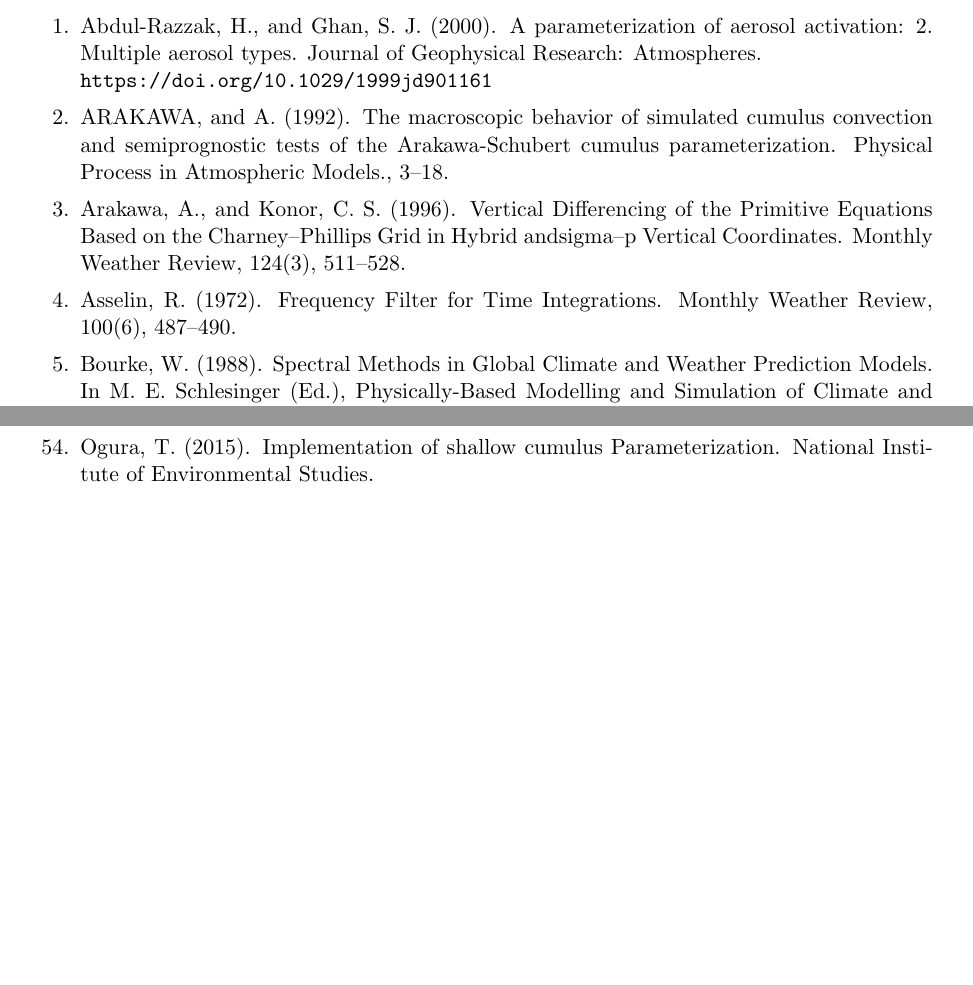
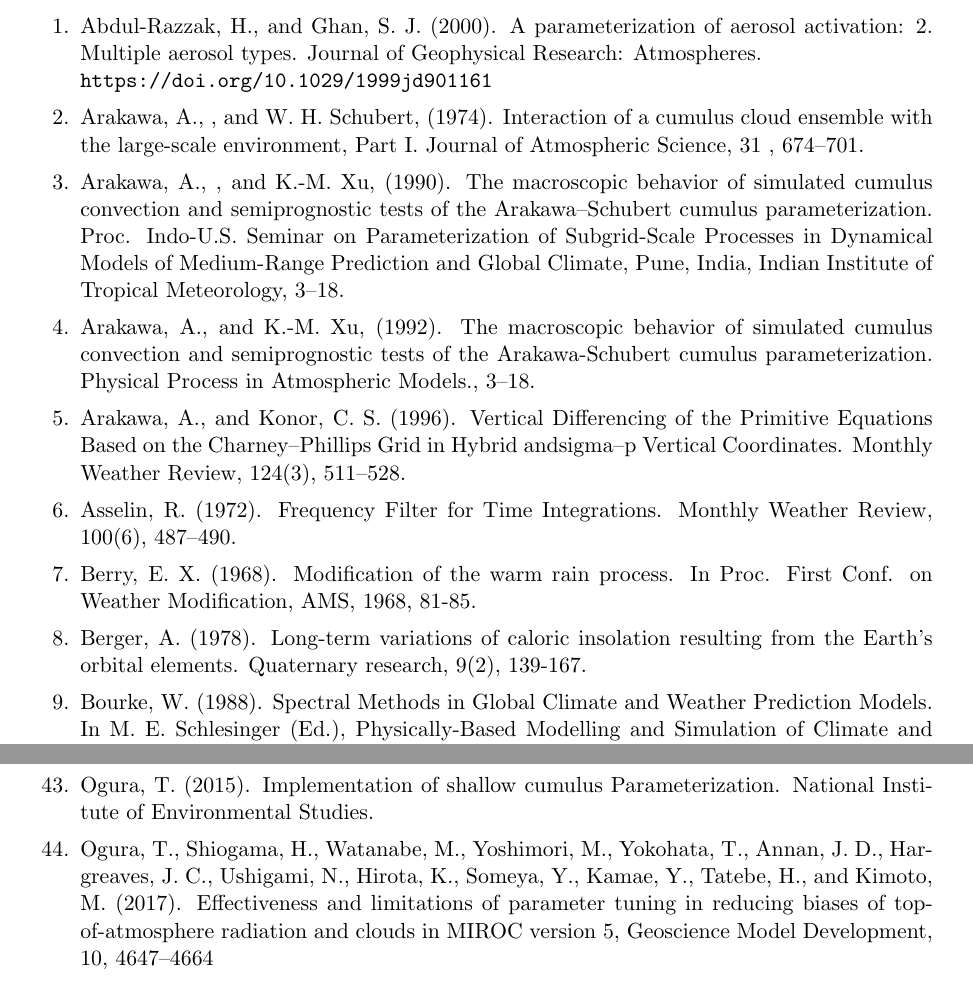
Before and after one commit to MIROC-DOC/model_description, a LaTeX document (draft/agcm.tex, which reads draft/referenc.tex): two parts of pages 135 and 138 of 138 before the commit and two parts of pages 135 and 137 of 139 after it, joined at a grey line, cut so that both start at the same text, the shorter picture padded with empty space. Compiled offline with pdfLaTeX.

Commit message:
fixed referenc.tex

```diff
--- a/draft/referenc.tex
+++ b/draft/referenc.tex
@@ -5,9 +5,13 @@
 \setlength{\leftskip}{0pt} %左からの頭の位置
 \item Abdul-Razzak, H., and Ghan, S. J. (2000). A parameterization of aerosol activation: 2. Multiple aerosol types. Journal of Geophysical Research: Atmospheres. \\
 \texttt{https://doi.org/10.1029/1999jd901161}
-\item ARAKAWA, and A. (1992). The macroscopic behavior of simulated cumulus convection and semiprognostic tests of the Arakawa-Schubert cumulus parameterization. Physical Process in Atmospheric Models., 3–18.
+\item Arakawa, A., , and W. H. Schubert, (1974). Interaction of a cumulus cloud ensemble with the large-scale environment, Part I. Journal of Atmospheric Science, 31 , 674–701.
+\item Arakawa, A., , and K.-M. Xu, (1990). The macroscopic behavior of simulated cumulus convection and semiprognostic tests of the Arakawa–Schubert cumulus parameterization. Proc. Indo-U.S. Seminar on Parameterization of Subgrid-Scale Processes in Dynamical Models of Medium-Range Prediction and Global Climate, Pune, India, Indian Institute of Tropical Meteorology, 3–18.
+\item Arakawa, A., and K.-M. Xu, (1992). The macroscopic behavior of simulated cumulus convection and semiprognostic tests of the Arakawa-Schubert cumulus parameterization. Physical Process in Atmospheric Models., 3–18.
 \item Arakawa, A., and Konor, C. S. (1996). Vertical Differencing of the Primitive Equations Based on the Charney–Phillips Grid in Hybrid andsigma–p Vertical Coordinates. Monthly Weather Review, 124(3), 511–528.
 \item Asselin, R. (1972). Frequency Filter for Time Integrations. Monthly Weather Review, 100(6), 487–490.
+\item Berry, E. X. (1968). Modification of the warm rain process. In Proc. First Conf. on Weather Modification, AMS, 1968, 81-85.
+\item Berger, A. (1978). Long-term variations of caloric insolation resulting from the Earth's orbital elements. Quaternary research, 9(2), 139-167.
 \item Bourke, W. (1988). Spectral Methods in Global Climate and Weather Prediction Models. In M. E. Schlesinger (Ed.), Physically-Based Modelling and Simulation of Climate and Climatic Change: Part 1 (pp. 169–220). Dordrecht: Springer Netherlands.
 \item Bretherton, C. S., McCaa, J. R., and Grenier, H. (2004). A new parameterization for shallow cumulus convection and its application to marine subtropical cloud-topped boundary layers. Part I: Description and 1D results. Monthly Weather Review, 132(4), 864–882.
 \item Bushell, A. C., Wilson, D. R., and Gregory, D. (2003). A description of cloud production by non-uniformly distributed processes. Quarterly Journal of the Royal Meteorological Society, 129(590), 1435–1455.
@@ -44,3 +54,5 @@ postandformato=2andcantidad=1andexpresion=mfn=004222}
 \item Nitta, T., Yoshimura, K., Takata, K., O’ishi, R., Sueyoshi, T., Kanae, S., et al. (2014). Representing Variability in Subgrid Snow Cover and Snow Depth in a Global Land Model: Offline Validation. Journal of Climate, 27(9), 3318–3330.
+\item Ogura, T. (2015). Implementation of shallow cumulus Parameterization. National Institute of Environmental Studies.
+\item Ogura, T., Shiogama, H., Watanabe, M., Yoshimori, M., Yokohata, T., Annan, J. D., Hargreaves, J. C., Ushigami, N., Hirota, K., Someya, Y., Kamae, Y., Tatebe, H., and Kimoto, M. (2017). Effectiveness and limitations of parameter tuning in reducing biases of top-of-atmosphere radiation and clouds in MIROC version 5, Geoscience Model Development, 10, 4647–4664
 \item Pan, D.-M. (1995, January 1). Development and Application of a Prognostic Cumulus Parametrization. ui.adsabs.harvard.edu. Retrieved from \\
 \texttt{https://ui.adsabs.harvard.edu/abs/1995PhDT........74P}
```
Also changed, not shown: draft/referenc.tex (14 more changed lines).
